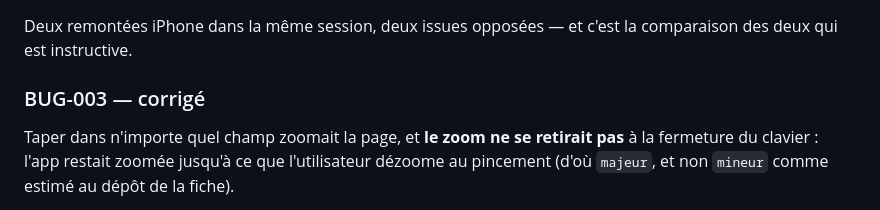
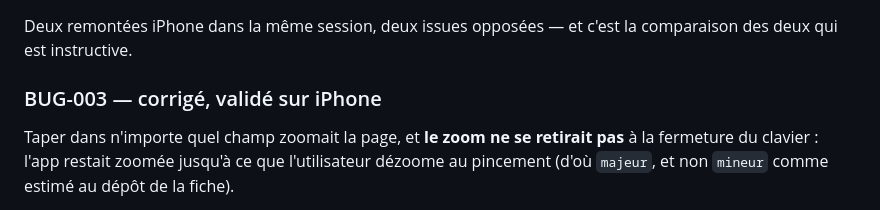
Before and after one commit to michoudu13820/Tracker, a Markdown page: docs/JOURNAL.md, the part around the change. GitHub-like rendering.

```diff
--- a/docs/JOURNAL.md
+++ b/docs/JOURNAL.md
@@ -188,7 +188,7 @@ appeler. La seule différence entre les deux écrans tient en une ligne : `/tach
 Deux remontées iPhone dans la même session, deux issues opposées — et c'est la comparaison des deux
 qui est instructive.
 
-### BUG-003 — corrigé
+### BUG-003 — corrigé, validé sur iPhone
 Taper dans n'importe quel champ zoomait la page, et **le zoom ne se retirait pas** à la fermeture du
 clavier : l'app restait zoomée jusqu'à ce que l'utilisateur dézoome au pincement (d'où `majeur`, et
 non `mineur` comme estimé au dépôt de la fiche).
```
Also changed, not shown: bug/resolved/BUG-003-zoom-automatique-focus-champ-iphone.md (+5 -0 lines).
